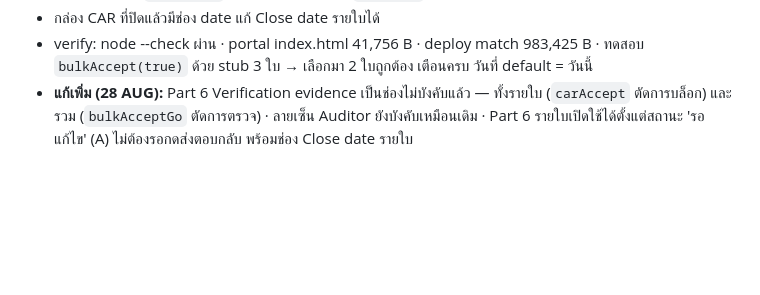
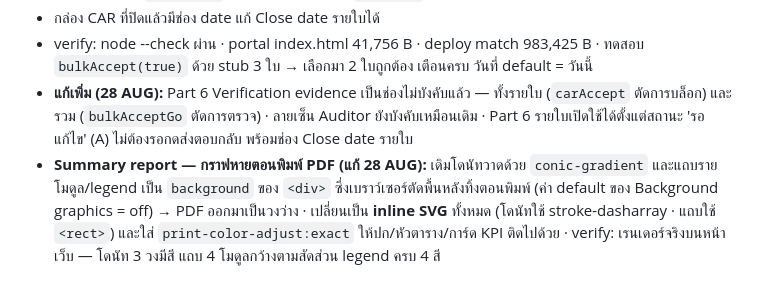
Before and after one commit to tistou35/d0507-audit, a Markdown page: HANDOFF.md, the part around the change. Drawn GitHub-style; blank space fills up the shorter version.

Commit message:
HANDOFF: บันทึกการแก้กราฟใน summary report

```diff
--- a/HANDOFF.md
+++ b/HANDOFF.md
@@ -185,3 +185,4 @@ URL: Portal ที่ root, งาน IAC ที่ `/iac/` (AUDIT_ID เดิ
 - กล่อง CAR ที่ปิดแล้วมีช่อง date แก้ Close date รายใบได้
 - verify: node --check ผ่าน · portal index.html 41,756 B · deploy match 983,425 B · ทดสอบ `bulkAccept(true)` ด้วย stub 3 ใบ → เลือกมา 2 ใบถูกต้อง เตือนครบ วันที่ default = วันนี้
 - **แก้เพิ่ม (28 AUG):** Part 6 Verification evidence เป็นช่องไม่บังคับแล้ว — ทั้งรายใบ (`carAccept` ตัดการบล็อก) และรวม (`bulkAcceptGo` ตัดการตรวจ) · ลายเซ็น Auditor ยังบังคับเหมือนเดิม · Part 6 รายใบเปิดใช้ได้ตั้งแต่สถานะ 'รอแก้ไข' (A) ไม่ต้องรอกดส่งตอบกลับ พร้อมช่อง Close date รายใบ
+- **Summary report — กราฟหายตอนพิมพ์ PDF (แก้ 28 AUG):** เดิมโดนัทวาดด้วย `conic-gradient` และแถบรายโมดูล/legend เป็น `background` ของ `<div>` ซึ่งเบราว์เซอร์ตัดพื้นหลังทิ้งตอนพิมพ์ (ค่า default ของ Background graphics = off) → PDF ออกมาเป็นวงว่าง · เปลี่ยนเป็น **inline SVG** ทั้งหมด (โดนัทใช้ stroke-dasharray · แถบใช้ `<rect>`) และใส่ `print-color-adjust:exact` ให้ปก/หัวตาราง/การ์ด KPI ติดไปด้วย · verify: เรนเดอร์จริงบนหน้าเว็บ — โดนัท 3 วงมีสี แถบ 4 โมดูลกว้างตามสัดส่วน legend ครบ 4 สี
```
